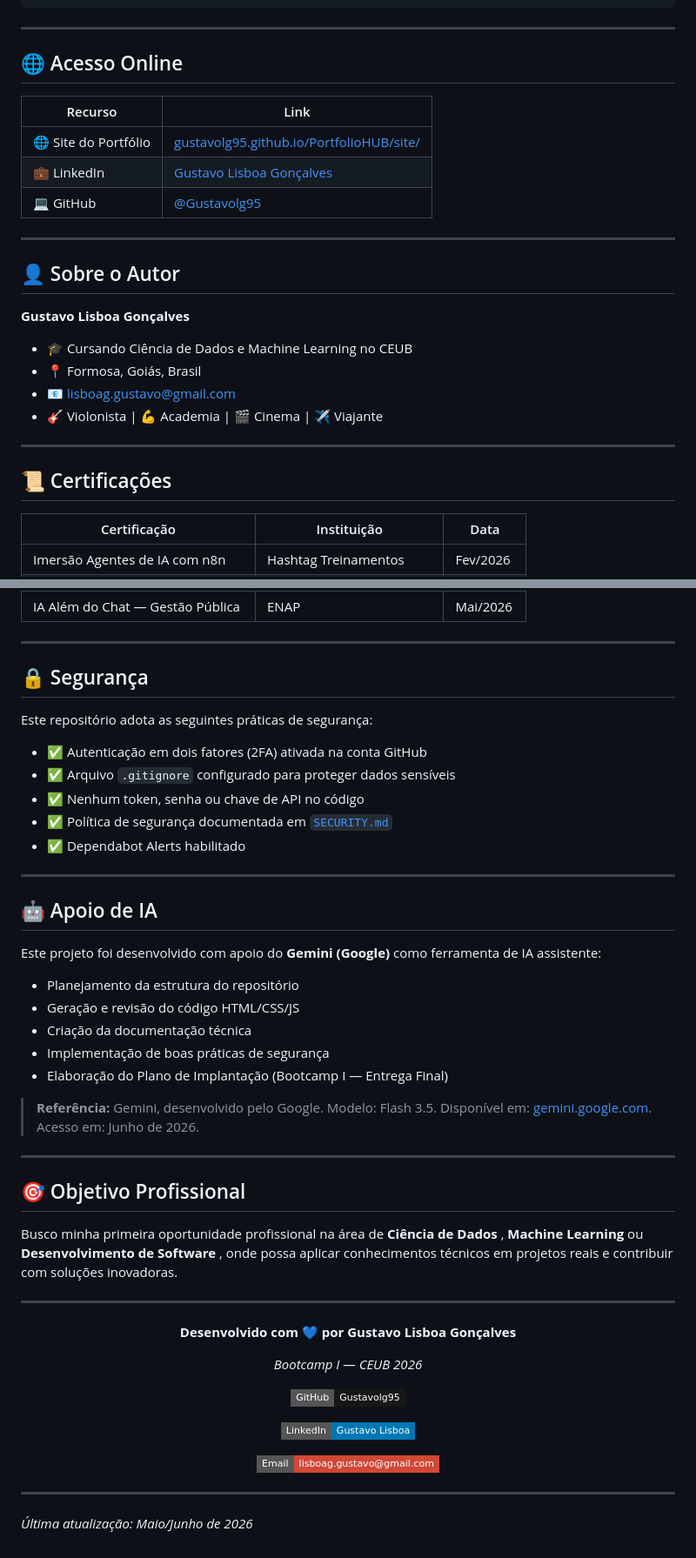
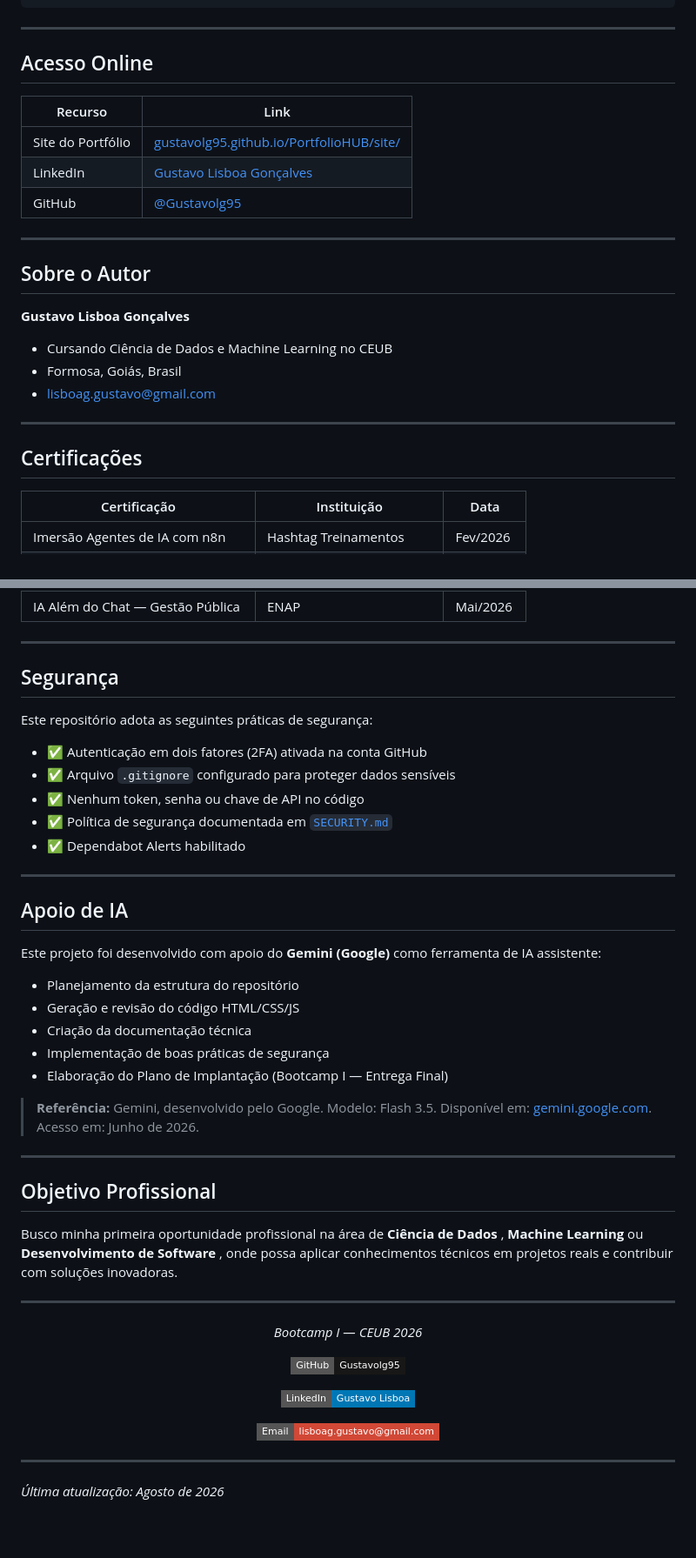
Before and after one commit to Gustavolg95/PortfolioHUB, a Markdown page: README.md, 2 parts joined by grey strips. Shown at 87% size. Rendered like a GitHub page; badges without logos; blank space fills up the shorter version.

Commit message:
removi emojis no README
Updated formatting and corrected headings in README.md.

```diff
--- a/README.md
+++ b/README.md
@@ -212,28 +212,27 @@ cd projetos/        # Projetos acadêmicos
 
 ---
 
-## 🌐 Acesso Online
+## Acesso Online
 
 | Recurso               | Link                                                                                           |
 | --------------------- | ---------------------------------------------------------------------------------------------- |
-| 🌐 Site do Portfólio | [gustavolg95.github.io/PortfolioHUB/site/](https://gustavolg95.github.io/PortfolioHUB/site/)      |
-| 💼 LinkedIn           | [Gustavo Lisboa Gonçalves](https://www.linkedin.com/in/gustavo-lisboa-gon%C3%A7alves-b103603ab/) |
-| 💻 GitHub             | [@Gustavolg95](https://github.com/Gustavolg95)                                                    |
+| Site do Portfólio | [gustavolg95.github.io/PortfolioHUB/site/](https://gustavolg95.github.io/PortfolioHUB/site/)      |
+| LinkedIn           | [Gustavo Lisboa Gonçalves](https://www.linkedin.com/in/gustavo-lisboa-gon%C3%A7alves-b103603ab/) |
+| GitHub             | [@Gustavolg95](https://github.com/Gustavolg95)                                                    |
 
 ---
 
-## 👤 Sobre o Autor
+## Sobre o Autor
 
 **Gustavo Lisboa Gonçalves**
 
-* 🎓 Cursando Ciência de Dados e Machine Learning no CEUB
-* 📍 Formosa, Goiás, Brasil
-* 📧 lisboag.gustavo@gmail.com
-* 🎸 Violonista | 💪 Academia | 🎬 Cinema | ✈️ Viajante
+* Cursando Ciência de Dados e Machine Learning no CEUB
+* Formosa, Goiás, Brasil
+* lisboag.gustavo@gmail.com
 
 ---
 
-## 📜 Certificações
+## Certificações
 
 | Certificação                       | Instituição            | Data     |
 | ------------------------------------ | ------------------------ | -------- |
@@ -247,7 +246,7 @@ cd projetos/        # Projetos acadêmicos
 
 ---
 
-## 🔒 Segurança
+## Segurança
 
 Este repositório adota as seguintes práticas de segurança:
 
@@ -259,7 +258,7 @@ Este repositório adota as seguintes práticas de segurança:
 
 ---
 
-## 🤖 Apoio de IA
+## Apoio de IA
 
 Este projeto foi desenvolvido com apoio do **Gemini (Google)** como ferramenta de IA assistente:
 
@@ -273,7 +272,7 @@ Este projeto foi desenvolvido com apoio do **Gemini (Google)** como ferramenta d
 
 ---
 
-## 🎯 Objetivo Profissional
+## Objetivo Profissional
 
 Busco minha primeira oportunidade profissional na área de  **Ciência de Dados** , **Machine Learning** ou  **Desenvolvimento de Software** , onde possa aplicar conhecimentos técnicos em projetos reais e contribuir com soluções inovadoras.
 
@@ -281,7 +280,6 @@ Busco minha primeira oportunidade profissional na área de  **Ciência de Dados*
 
 <div align="center">
 
-**Desenvolvido com 💙 por Gustavo Lisboa Gonçalves**
 
 *Bootcamp I — CEUB 2026*
 
@@ -297,4 +295,4 @@ Busco minha primeira oportunidade profissional na área de  **Ciência de Dados*
 
 ---
 
-*Última atualização: Maio/Junho de 2026*
+*Última atualização: Agosto de 2026*
```
Also changed, not shown: other parts of README.md (+19 -19 lines).
